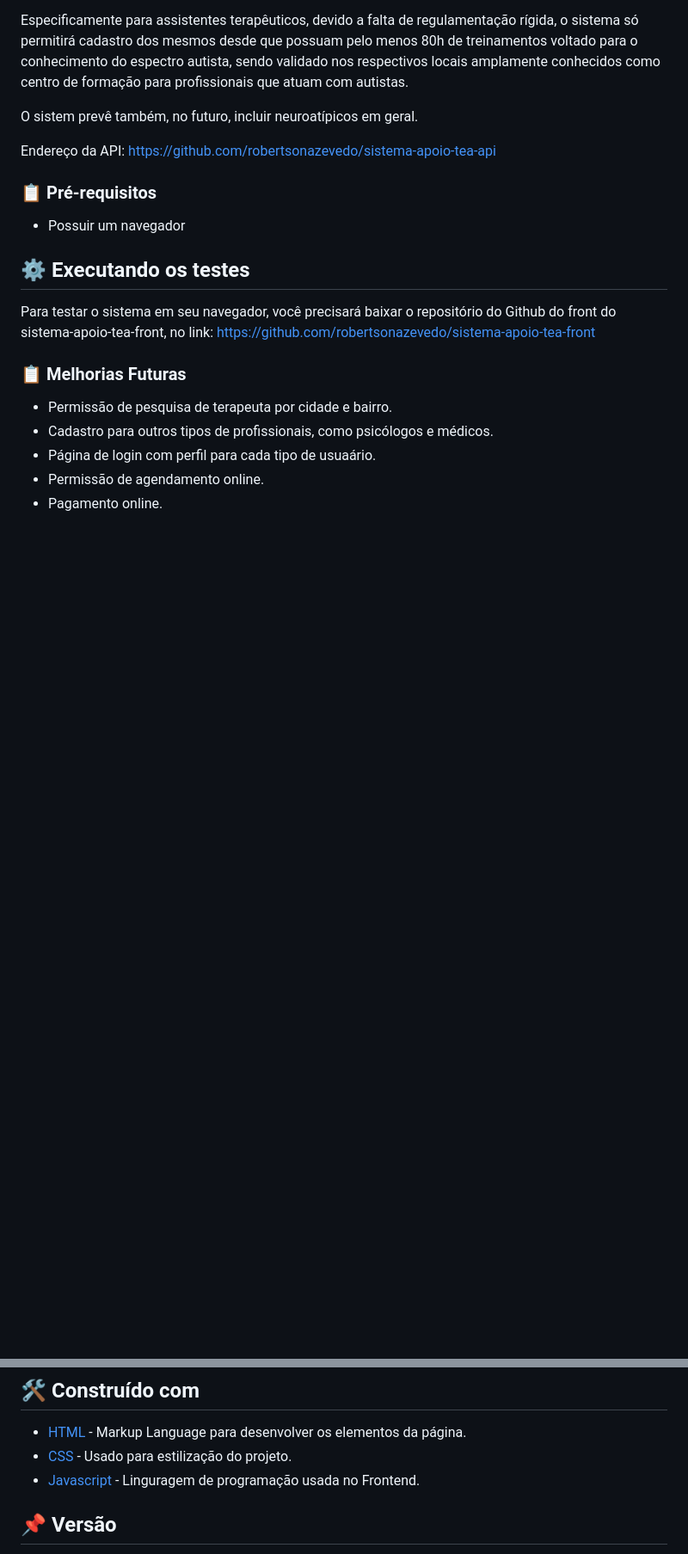
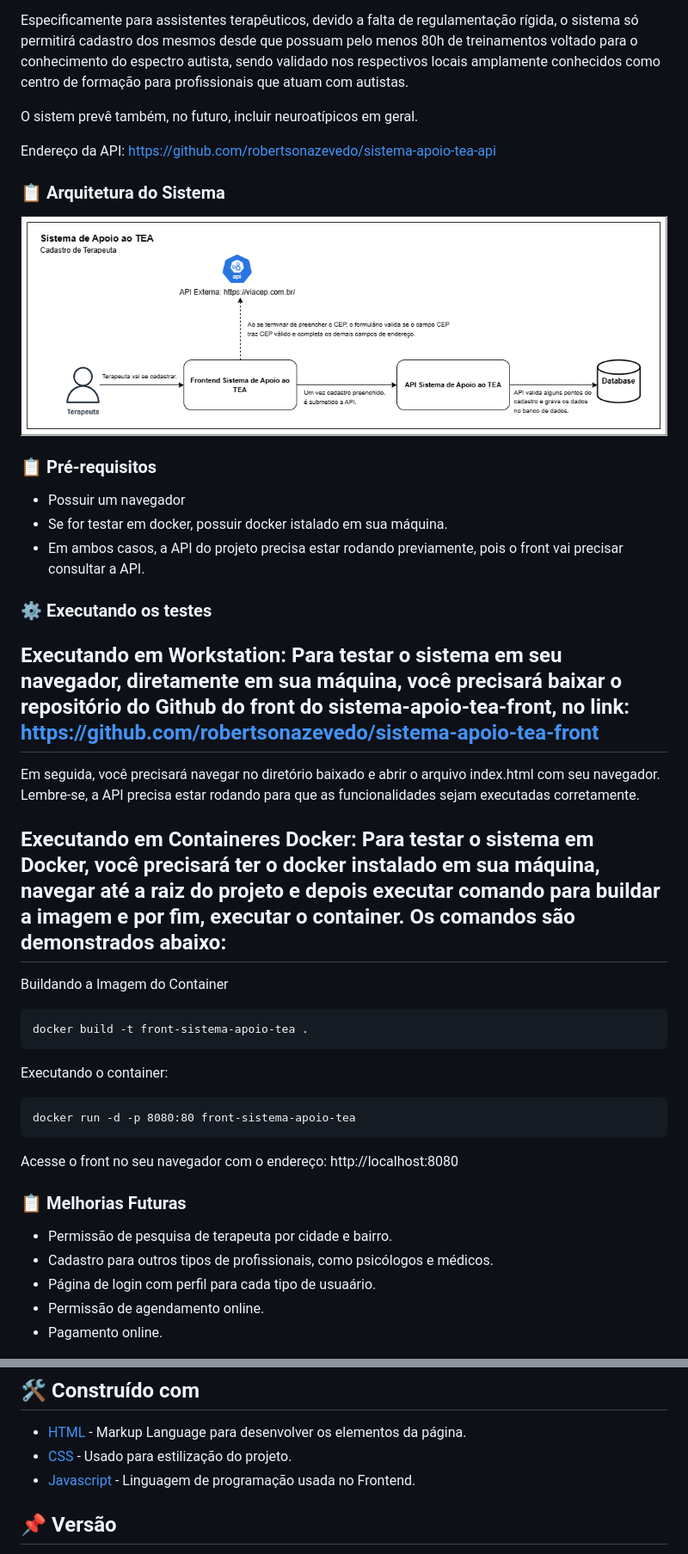
Before and after one commit to robertsonazevedo/sistema-apoio-tea-front, a Markdown page: README.md, 2 parts joined by grey strips. Shown: that part at 86% size. Drawn GitHub-style; pictures changed too: diagramas/sistema-apoio-tea-cadastro-terapeuta.png (added); blank space fills up the shorter version.

Commit message:
including dockerfile and instructions to use it, including diagram

````diff
--- a/README.md
+++ b/README.md
@@ -20,13 +20,36 @@ O sistem prevê também, no futuro, incluir neuroatípicos em geral.
 
 Endereço da API: https://github.com/robertsonazevedo/sistema-apoio-tea-api
 
+### 📋 Arquitetura do Sistema
+
+<img src="diagramas/sistema-apoio-tea-cadastro-terapeuta.png" alt="Diagrama Cadastro Terapeuta" width="1000" height="400">
+
 ### 📋 Pré-requisitos
 
 - Possuir um navegador
+- Se for testar em docker, possuir docker istalado em sua máquina.
+- Em ambos casos, a API do projeto precisa estar rodando previamente, pois o front vai precisar consultar a API.
 
-## ⚙️ Executando os testes
+### ⚙️ Executando os testes
 
-Para testar o sistema em seu navegador, você precisará baixar o repositório do Github do front do sistema-apoio-tea-front, no link: https://github.com/robertsonazevedo/sistema-apoio-tea-front
+## Executando em Workstation: Para testar o sistema em seu navegador, diretamente em sua máquina, você precisará baixar o repositório do Github do front do sistema-apoio-tea-front, no link: https://github.com/robertsonazevedo/sistema-apoio-tea-front
+Em seguida, você precisará navegar no diretório baixado e abrir o arquivo index.html com seu navegador. Lembre-se, a API precisa estar rodando para que as funcionalidades sejam executadas corretamente.
+
+## Executando em Containeres Docker: Para testar o sistema em Docker, você precisará ter o docker instalado em sua máquina, navegar até a raiz do projeto e depois executar comando para buildar a imagem e por fim, executar o container. Os comandos são demonstrados abaixo:
+
+Buildando a Imagem do Container
+
+```
+docker build -t front-sistema-apoio-tea .
+```
+
+Executando o container:
+
+```
+docker run -d -p 8080:80 front-sistema-apoio-tea
+```
+
+Acesse o front no seu navegador com o endereço: http://localhost:8080
 
 
 ### 📋 Melhorias Futuras
@@ -41,7 +64,7 @@ Para testar o sistema em seu navegador, você precisará baixar o repositório d
 
 * [HTML](https://developer.mozilla.org/en-US/docs/Web/HTML) - Markup Language para desenvolver os elementos da página.
 * [CSS](https://developer.mozilla.org/en-US/docs/Web/CSS) - Usado para estilização do projeto.
-* [Javascript](https://devdocs.io/javascript/) - Linguragem de programação usada no Frontend.
+* [Javascript](https://devdocs.io/javascript/) - Linguagem de programação usada no Frontend.
 
 
 ## 📌 Versão
````
Also changed, not shown: 2 other files.
